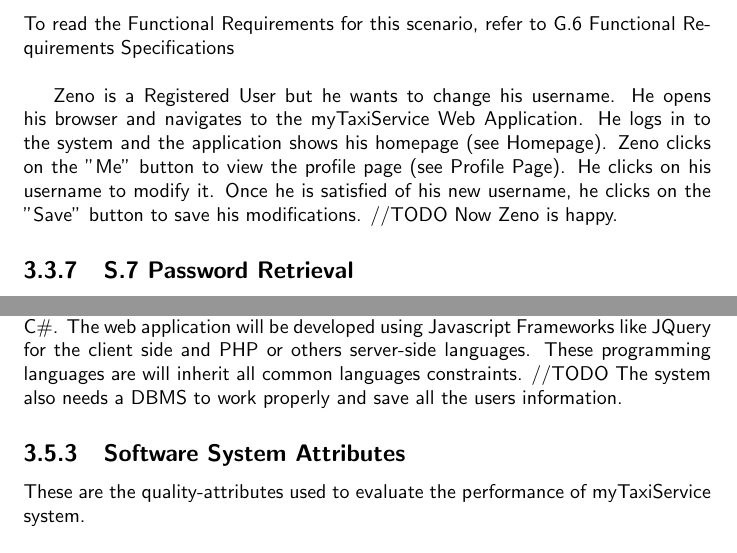
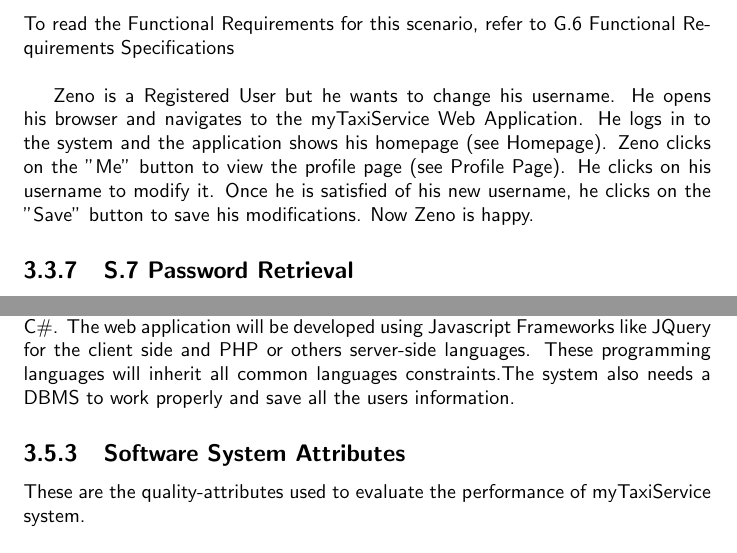
Before and after one commit to SimoneDeola/CremonaDeola, a LaTeX document (source/rasd/rasd.tex, which reads source/rasd/latex/SpecificRequirements/NonFunctionalRequirements/DesignConstraints.tex, source/rasd/latex/SpecificRequirements/SectionScenarios.tex): two parts of pages 42 and 64 of 66, joined at a grey line, cut so that both start at the same text. Compiled offline with pdfLaTeX.

Commit message:
last adjustment

```diff
--- a/source/rasd/latex/SpecificRequirements/NonFunctionalRequirements/DesignConstraints.tex
+++ b/source/rasd/latex/SpecificRequirements/NonFunctionalRequirements/DesignConstraints.tex
@@ -1,4 +1,3 @@
 \subsection{Design Constraints}
 The three mobile applications will be developed with the programming languages for Android, iOs and Windows 10 that are respectively Java (for Android), Swift and C\#. The web application will be developed using Javascript Frameworks like JQuery for the client side and PHP or others server-side languages.
-These programming languages are will inherit all common languages constraints. //TODO
-The system also needs a DBMS to work properly and save all the users information.
+These programming languages will inherit all common languages constraints.The system also needs a DBMS to work properly and save all the users information.
--- a/source/rasd/latex/SpecificRequirements/SectionScenarios.tex
+++ b/source/rasd/latex/SpecificRequirements/SectionScenarios.tex
@@ -36,7 +36,7 @@
 		\subsection{S.6 Profile Modification.}\label{sec:RegisteredUserProfileModificationScenario}
 		To read the Functional Requirements for this scenario, refer to \hyperref[sec:frs6]{G.6 Functional Requirements Specifications}\\
 
-		Zeno is a Registered User but he wants to change his username. He opens his browser and navigates to the myTaxiService Web Application. He logs in to the system and the application shows his homepage (see \hyperref[chome_m]{Homepage}). Zeno clicks on the "Me" button to view the profile page (see \hyperref[cpersonalPage_m]{Profile Page}). He clicks on his username to modify it. Once he is satisfied of his new username, he clicks on the "Save" button to save his modifications. //TODO Now Zeno is happy.
+		Zeno is a Registered User but he wants to change his username. He opens his browser and navigates to the myTaxiService Web Application. He logs in to the system and the application shows his homepage (see \hyperref[chome_m]{Homepage}). Zeno clicks on the "Me" button to view the profile page (see \hyperref[cpersonalPage_m]{Profile Page}). He clicks on his username to modify it. Once he is satisfied of his new username, he clicks on the "Save" button to save his modifications. Now Zeno is happy.
 
 		\subsection{S.7 Password Retrieval}\label{sec:PasswordRetrievalScenario}
 		To read the Functional Requirements for this scenario, refer to \hyperref[sec:frs7]{G.7 Functional Requirements Specifications}\\
```
Also changed, not shown: source/rasd/rasd.pdf, 6 other files.
